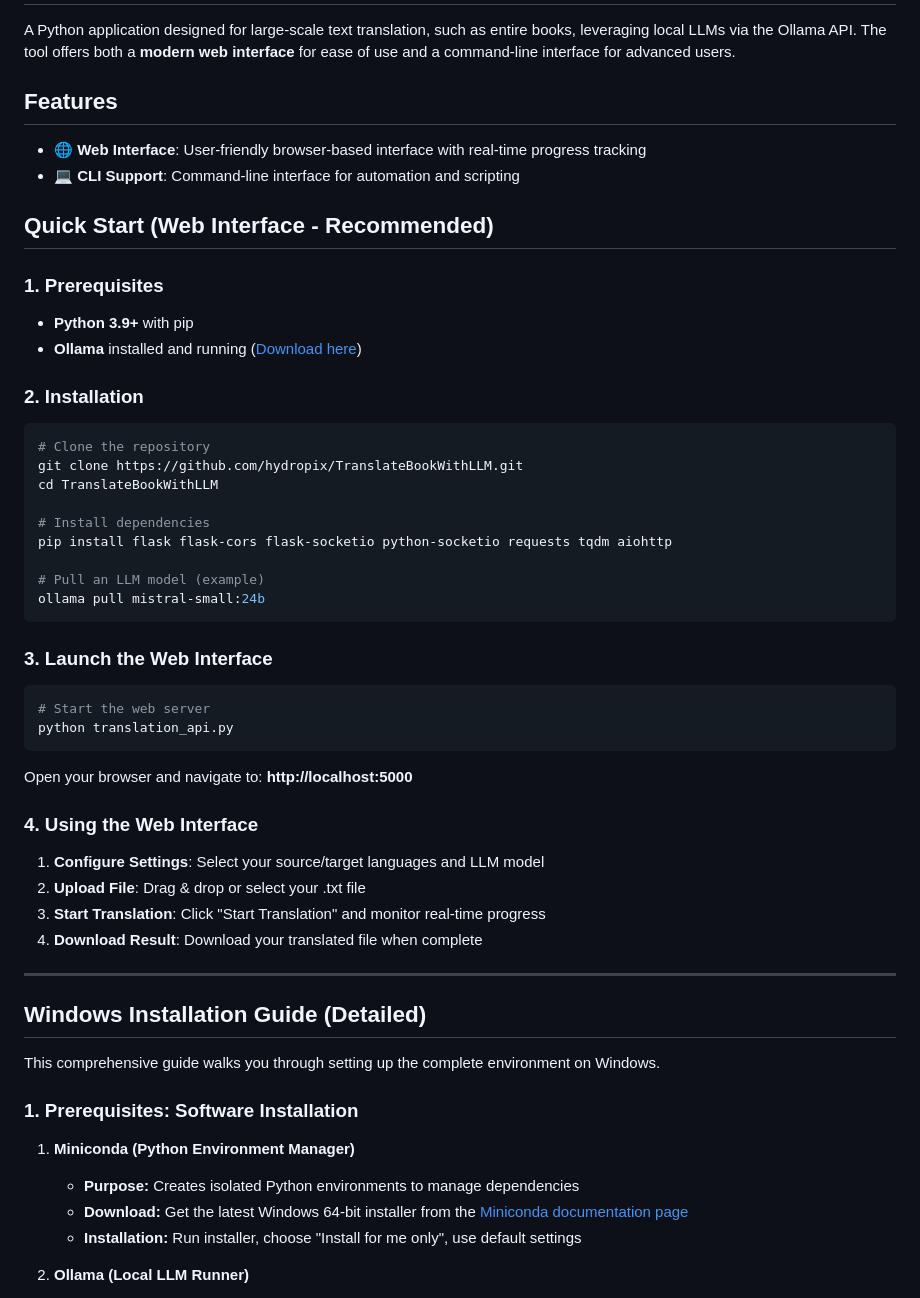
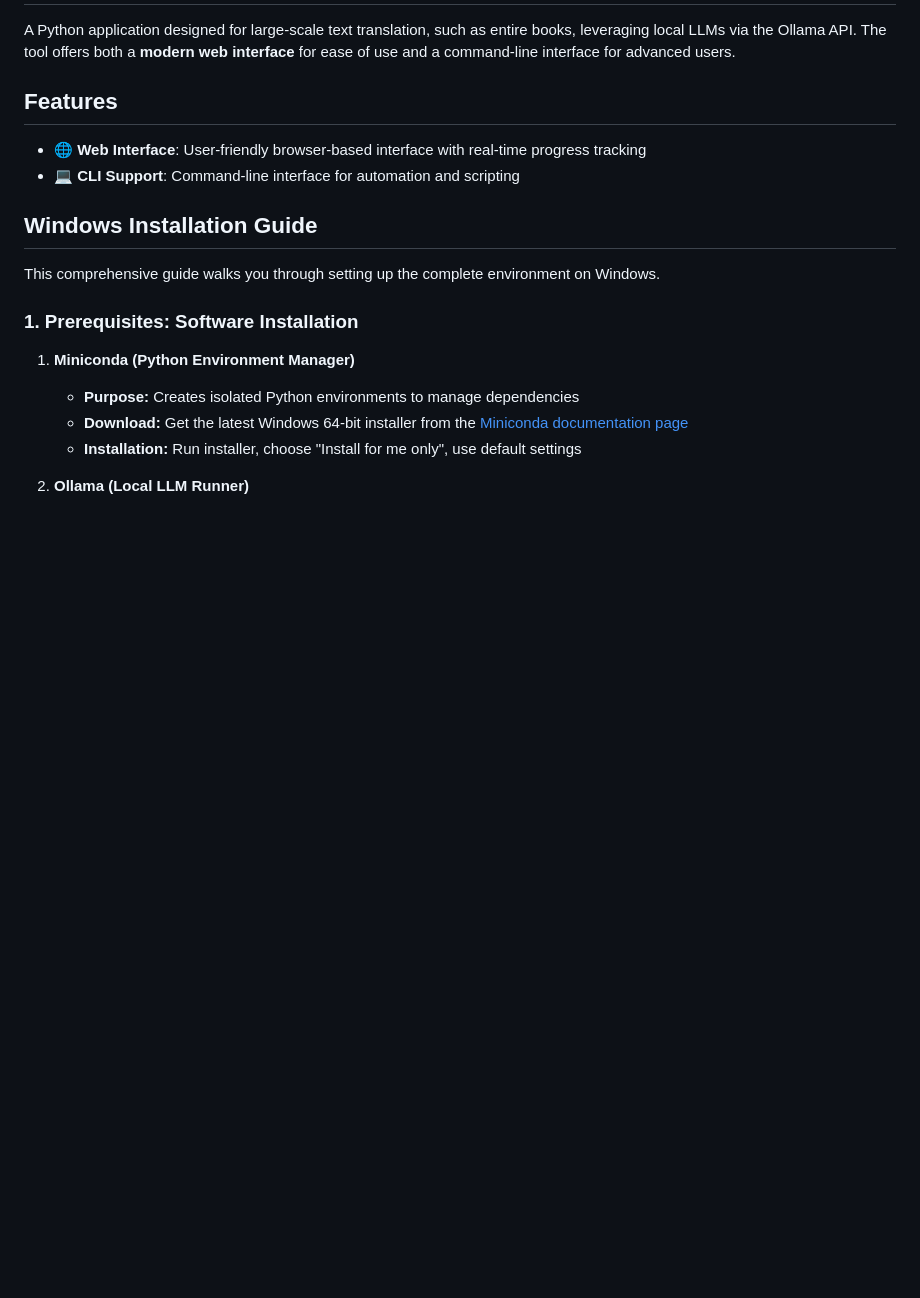
Before and after one commit to tiduj/TranslateBookWithLLM, a Markdown page: README.md, the part around the change. Rendered like a GitHub page; blank space fills up the shorter version.

````diff
--- a/README.md
+++ b/README.md
@@ -7,46 +7,7 @@ A Python application designed for large-scale text translation, such as entire b
 - 🌐 **Web Interface**: User-friendly browser-based interface with real-time progress tracking
 - 💻 **CLI Support**: Command-line interface for automation and scripting
 
-## Quick Start (Web Interface - Recommended)
-
-### 1. Prerequisites
-
-- **Python 3.9+** with pip
-- **Ollama** installed and running ([Download here](https://ollama.com/))
-
-### 2. Installation
-
-```bash
-# Clone the repository
-git clone https://github.com/hydropix/TranslateBookWithLLM.git
-cd TranslateBookWithLLM
-
-# Install dependencies
-pip install flask flask-cors flask-socketio python-socketio requests tqdm aiohttp
-
-# Pull an LLM model (example)
-ollama pull mistral-small:24b
-```
-
-### 3. Launch the Web Interface
-
-```bash
-# Start the web server
-python translation_api.py
-```
-
-Open your browser and navigate to: **http://localhost:5000**
-
-### 4. Using the Web Interface
-
-1. **Configure Settings**: Select your source/target languages and LLM model
-2. **Upload File**: Drag & drop or select your .txt file
-3. **Start Translation**: Click "Start Translation" and monitor real-time progress
-4. **Download Result**: Download your translated file when complete
-
----
-
-## Windows Installation Guide (Detailed)
+## Windows Installation Guide
 
 This comprehensive guide walks you through setting up the complete environment on Windows.
 
````
